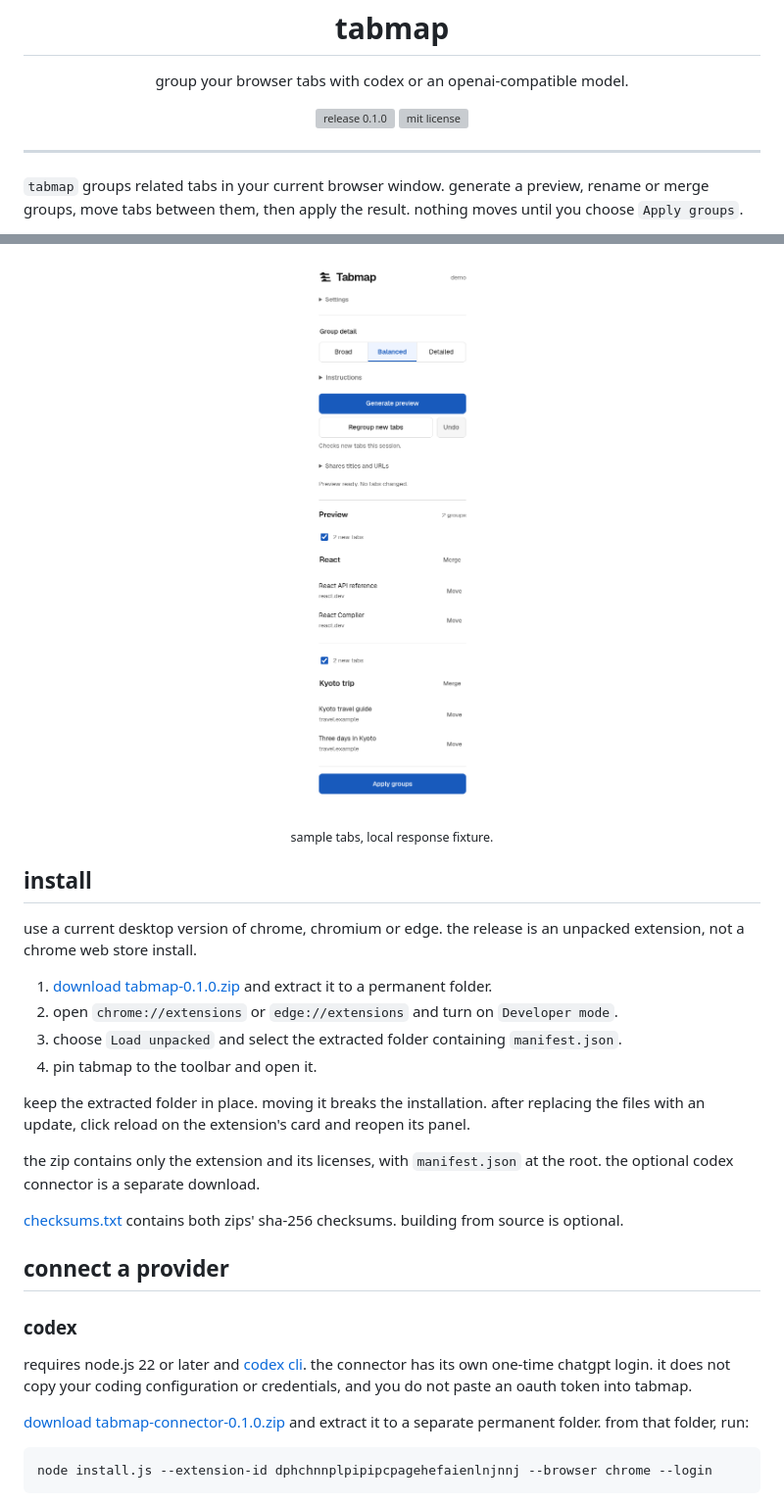
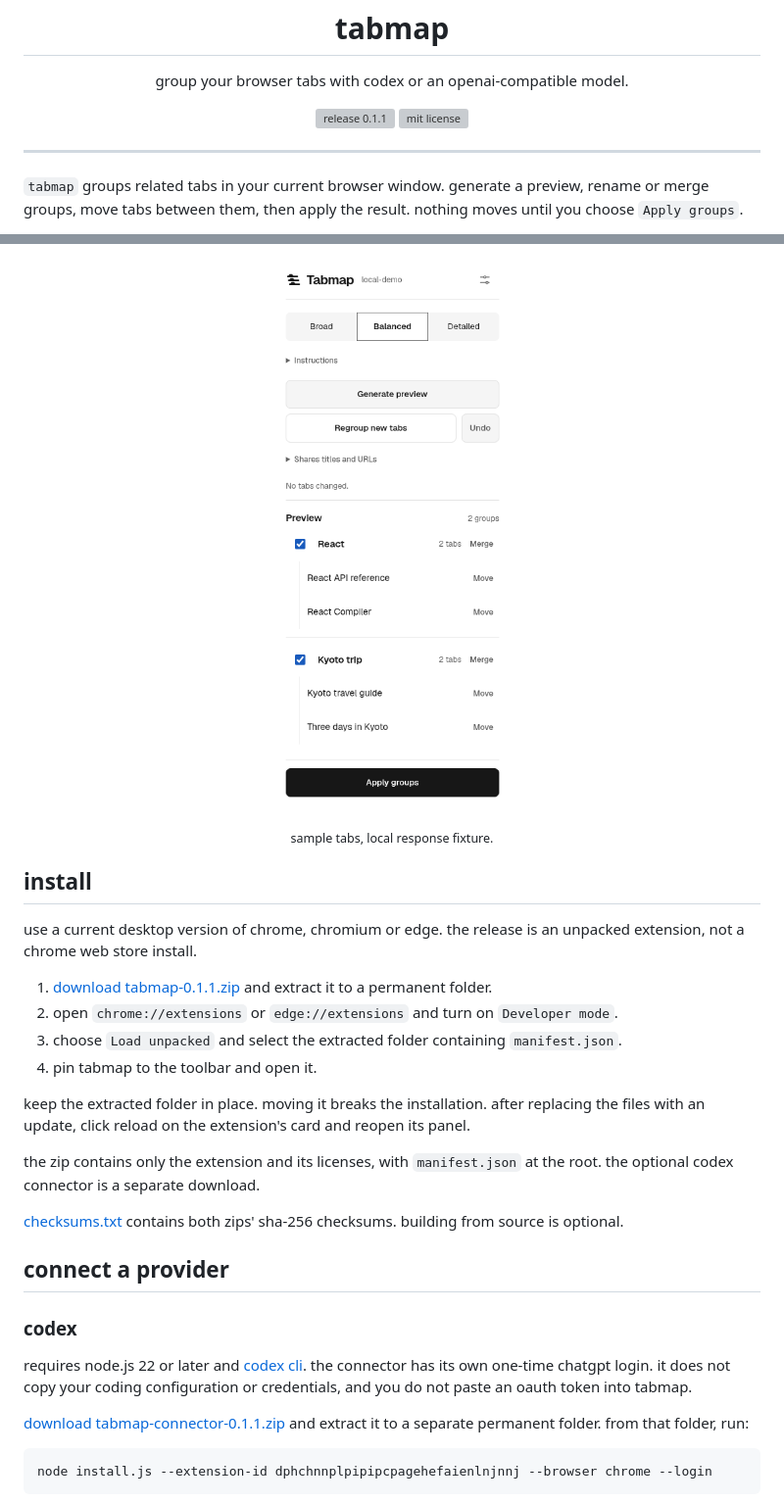
Before and after one commit to Microck/tabmap, a Markdown page: README.md, 2 parts joined by grey strips. Shown at 98% size. Drawn GitHub-style; pictures changed too: .github/assets/panel-light.png; grey boxes are pictures that could not be loaded.

````diff
--- a/README.md
+++ b/README.md
@@ -6,7 +6,7 @@
   <h1>tabmap</h1>
   <p>group your browser tabs with codex or an openai-compatible model.</p>
   <p>
-    <a href="https://github.com/Microck/tabmap/releases/latest"><picture><source media="(prefers-color-scheme: dark)" srcset="https://shieldcn.dev/badge/release-0.1.0.svg?variant=secondary&amp;size=xs&amp;logo=false&amp;mode=dark"><img src="https://shieldcn.dev/badge/release-0.1.0.svg?variant=secondary&amp;size=xs&amp;logo=false&amp;mode=light" alt="release 0.1.0"></picture></a>
+    <a href="https://github.com/Microck/tabmap/releases/latest"><picture><source media="(prefers-color-scheme: dark)" srcset="https://shieldcn.dev/badge/release-0.1.1.svg?variant=secondary&amp;size=xs&amp;logo=false&amp;mode=dark"><img src="https://shieldcn.dev/badge/release-0.1.1.svg?variant=secondary&amp;size=xs&amp;logo=false&amp;mode=light" alt="release 0.1.1"></picture></a>
     <a href="https://github.com/Microck/tabmap/blob/main/LICENSE"><picture><source media="(prefers-color-scheme: dark)" srcset="https://shieldcn.dev/badge/license-MIT.svg?variant=secondary&amp;size=xs&amp;logo=false&amp;mode=dark"><img src="https://shieldcn.dev/badge/license-MIT.svg?variant=secondary&amp;size=xs&amp;logo=false&amp;mode=light" alt="mit license"></picture></a>
   </p>
 </div>
@@ -38,7 +45,7 @@ checked.
 use a current desktop version of chrome, chromium or edge. the release is an
 unpacked extension, not a chrome web store install.
 
-1. [download tabmap-0.1.0.zip](https://github.com/Microck/tabmap/releases/download/v0.1.0/tabmap-0.1.0.zip) and extract it to a permanent folder.
+1. [download tabmap-0.1.1.zip](https://github.com/Microck/tabmap/releases/download/v0.1.1/tabmap-0.1.1.zip) and extract it to a permanent folder.
 2. open `chrome://extensions` or `edge://extensions` and turn on `Developer mode`.
 3. choose `Load unpacked` and select the extracted folder containing `manifest.json`.
 4. pin tabmap to the toolbar and open it.
@@ -61,7 +68,7 @@ requires node.js 22 or later and [codex cli](https://developers.openai.com/codex
 the connector has its own one-time chatgpt login. it does not copy your coding
 configuration or credentials, and you do not paste an oauth token into tabmap.
 
-[download tabmap-connector-0.1.0.zip](https://github.com/Microck/tabmap/releases/download/v0.1.0/tabmap-connector-0.1.0.zip)
+[download tabmap-connector-0.1.1.zip](https://github.com/Microck/tabmap/releases/download/v0.1.1/tabmap-connector-0.1.1.zip)
 and extract it to a separate permanent folder. from that folder, run:
 
 ```sh
````
Also changed, not shown: other parts of README.md (+9 -2 lines), docs/contract.md (+1 -0 lines), docs/verification.md (+15 -0 lines), .github/assets/panel-dark.png, .github/assets/tabmap-showcase.png (added), 7 other files.
